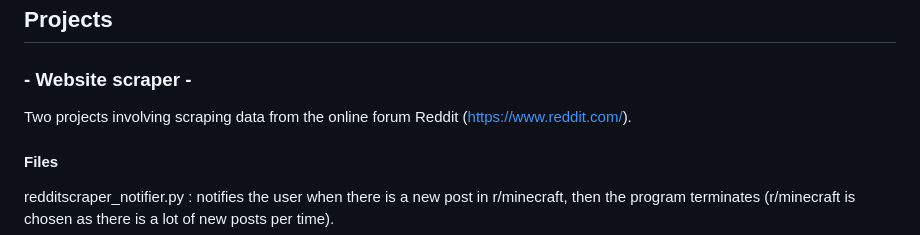
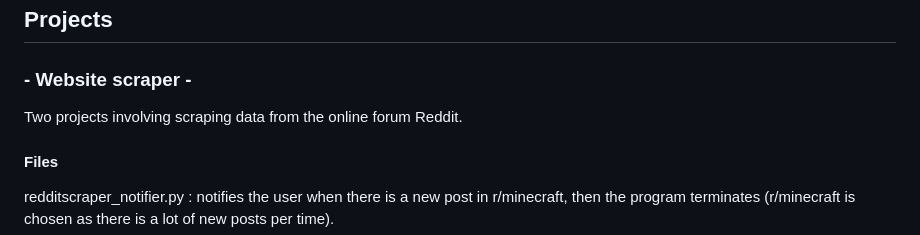
Before and after one commit to rickyree/personal-projects, a Markdown page: README.md, the part around the change. Drawn GitHub-style.

```diff
--- a/README.md
+++ b/README.md
@@ -8,7 +8,7 @@ Here are a few projects that I have been working on.
 ## Projects
 
 ### - Website scraper -
-Two projects involving scraping data from the online forum Reddit (https://www.reddit.com/).
+Two projects involving scraping data from the online forum Reddit.
 
 #### Files
 redditscraper_notifier.py : notifies the user when there is a new post in r/minecraft, then the program terminates (r/minecraft is chosen as there is a lot of new posts per time).
```
